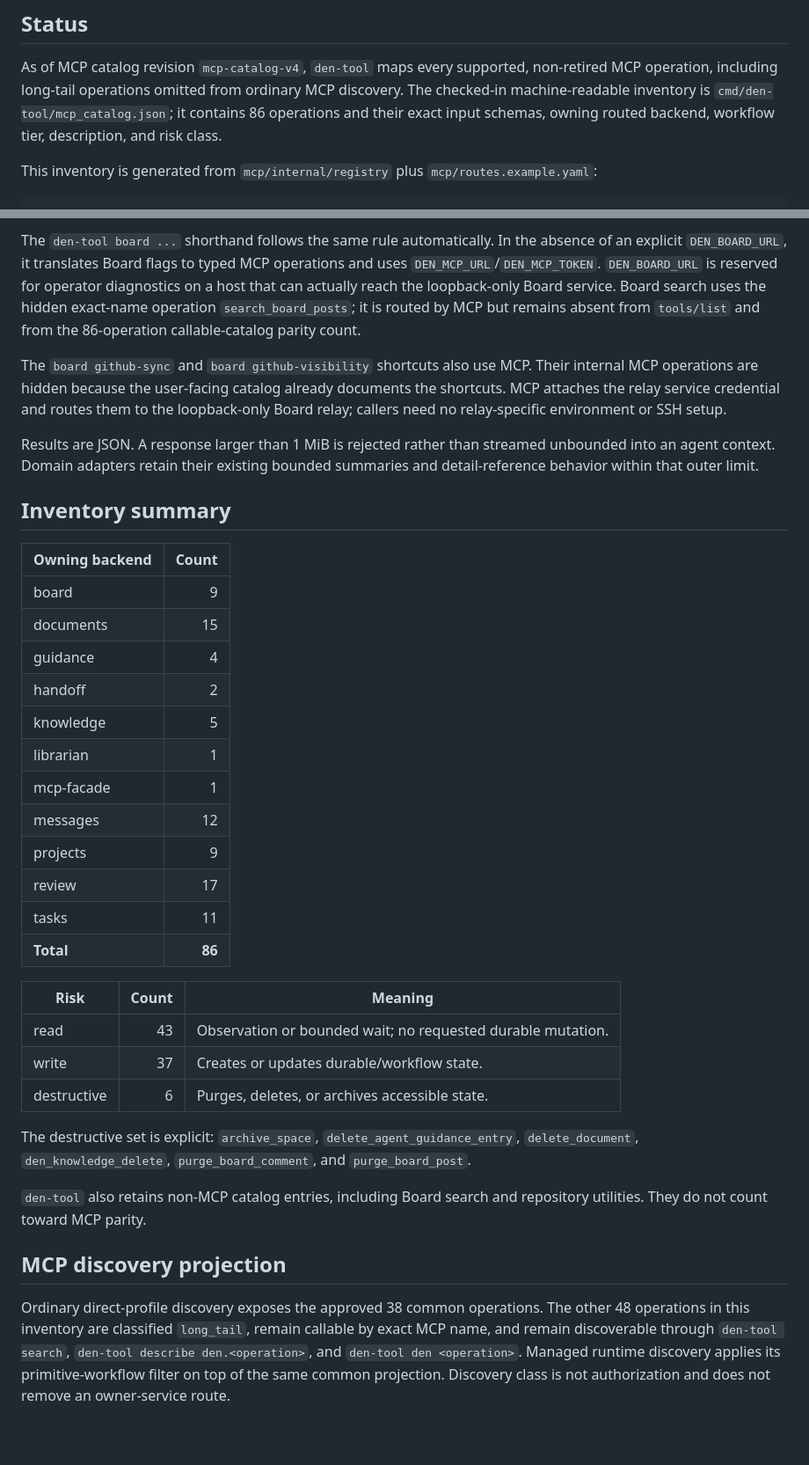
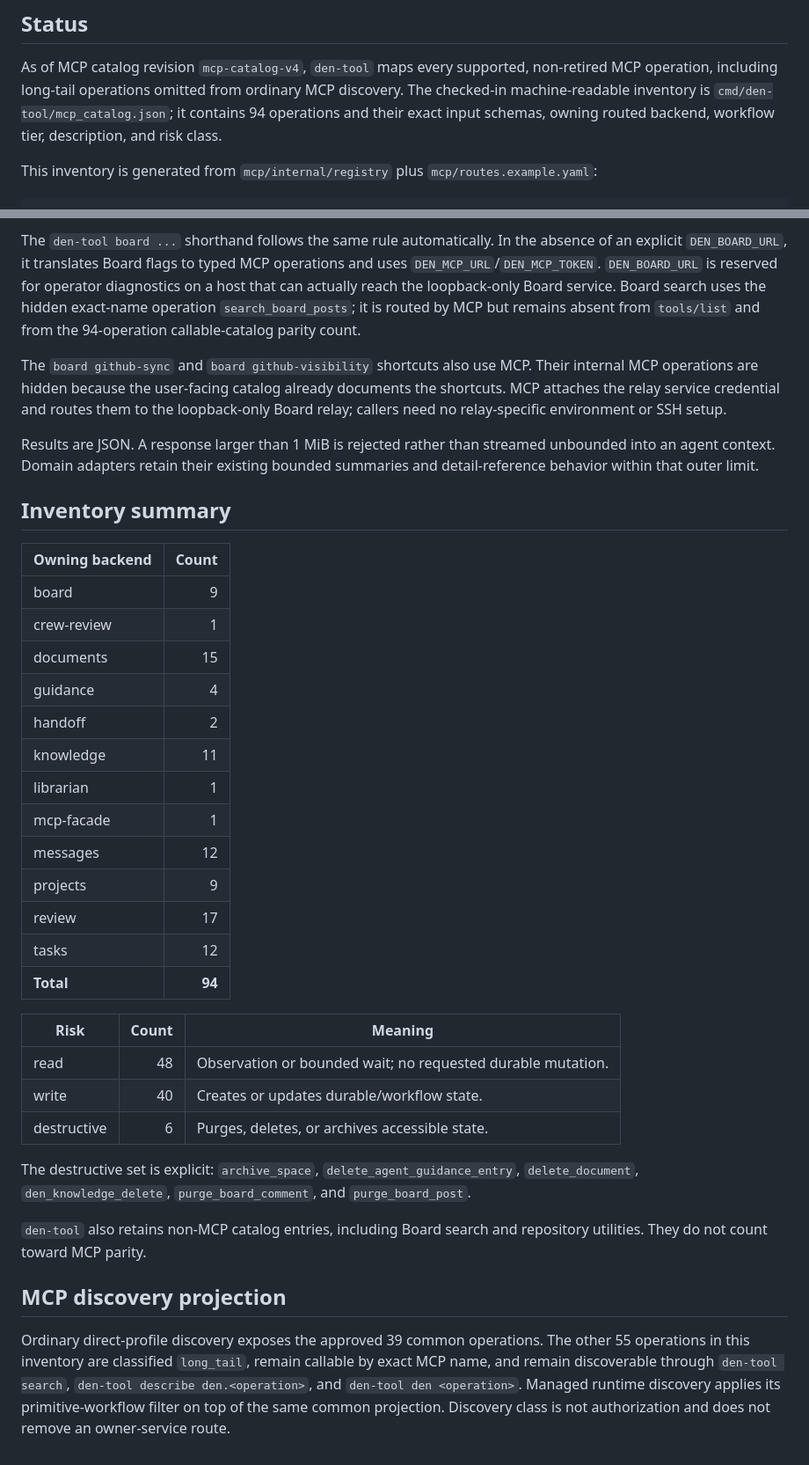
Before and after one commit to FuzzySlipper/den-services, a Markdown page: docs/den-tool-mcp-parity.md, 2 parts joined by grey strips. Shown at 88% size. GitHub-like rendering; blank space fills up the shorter version.

Commit message:
Document knowledge context manifest pilot

```diff
--- a/docs/den-tool-mcp-parity.md
+++ b/docs/den-tool-mcp-parity.md
@@ -5,7 +5,7 @@
 As of MCP catalog revision `mcp-catalog-v4`, `den-tool` maps every supported,
 non-retired MCP operation, including long-tail operations omitted from ordinary
 MCP discovery. The checked-in machine-readable inventory is
-`cmd/den-tool/mcp_catalog.json`; it contains 86 operations and their exact input
+`cmd/den-tool/mcp_catalog.json`; it contains 94 operations and their exact input
 schemas, owning routed backend, workflow tier, description, and risk class.
 
 This inventory is generated from `mcp/internal/registry` plus
@@ -53,7 +53,7 @@ operations and uses `DEN_MCP_URL`/`DEN_MCP_TOKEN`. `DEN_BOARD_URL` is reserved
 for operator diagnostics on a host that can actually reach the loopback-only
 Board service. Board search uses the hidden exact-name operation
 `search_board_posts`; it is routed by MCP but remains absent from `tools/list`
-and from the 86-operation callable-catalog parity count.
+and from the 94-operation callable-catalog parity count.
 
 The `board github-sync` and `board github-visibility` shortcuts also use MCP.
 Their internal MCP operations are hidden because the user-facing catalog
@@ -70,22 +70,23 @@ summaries and detail-reference behavior within that outer limit.
 | Owning backend | Count |
 | --- | ---: |
 | board | 9 |
+| crew-review | 1 |
 | documents | 15 |
 | guidance | 4 |
 | handoff | 2 |
-| knowledge | 5 |
+| knowledge | 11 |
 | librarian | 1 |
 | mcp-facade | 1 |
 | messages | 12 |
 | projects | 9 |
 | review | 17 |
-| tasks | 11 |
-| **Total** | **86** |
+| tasks | 12 |
+| **Total** | **94** |
 
 | Risk | Count | Meaning |
 | --- | ---: | --- |
-| read | 43 | Observation or bounded wait; no requested durable mutation. |
-| write | 37 | Creates or updates durable/workflow state. |
+| read | 48 | Observation or bounded wait; no requested durable mutation. |
+| write | 40 | Creates or updates durable/workflow state. |
 | destructive | 6 | Purges, deletes, or archives accessible state. |
 
 The destructive set is explicit: `archive_space`,
@@ -97,8 +98,8 @@ repository utilities. They do not count toward MCP parity.
 
 ## MCP discovery projection
 
-Ordinary direct-profile discovery exposes the approved 38 common operations.
-The other 48 operations in this inventory are classified `long_tail`, remain
+Ordinary direct-profile discovery exposes the approved 39 common operations.
+The other 55 operations in this inventory are classified `long_tail`, remain
 callable by exact MCP name, and remain discoverable through `den-tool search`,
 `den-tool describe den.<operation>`, and `den-tool den <operation>`. Managed
 runtime discovery applies its primitive-workflow filter on top of the same
```
Also changed, not shown: docs/knowledge-context-manifest-operator-guide.md (added, +95 -0 lines).
